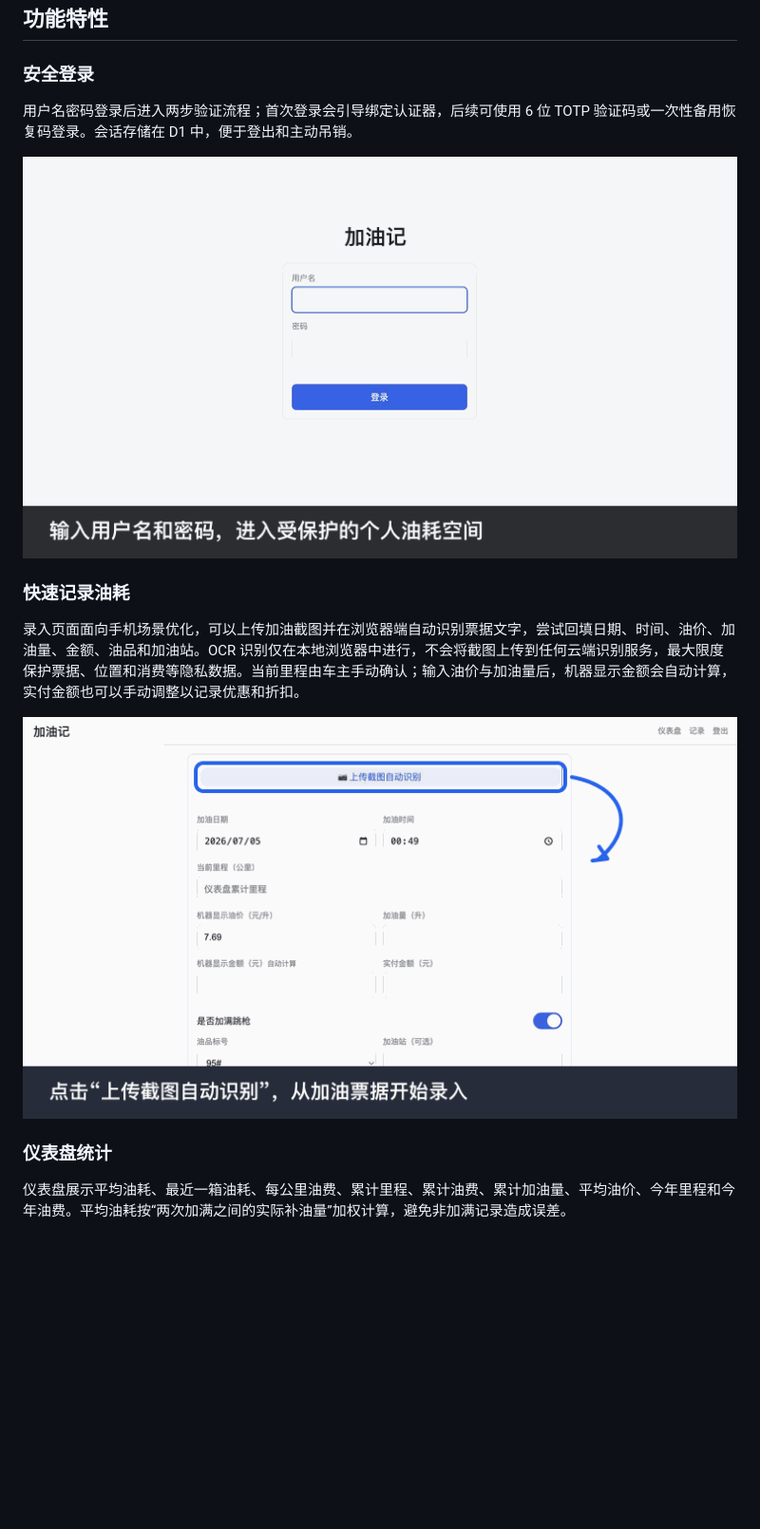
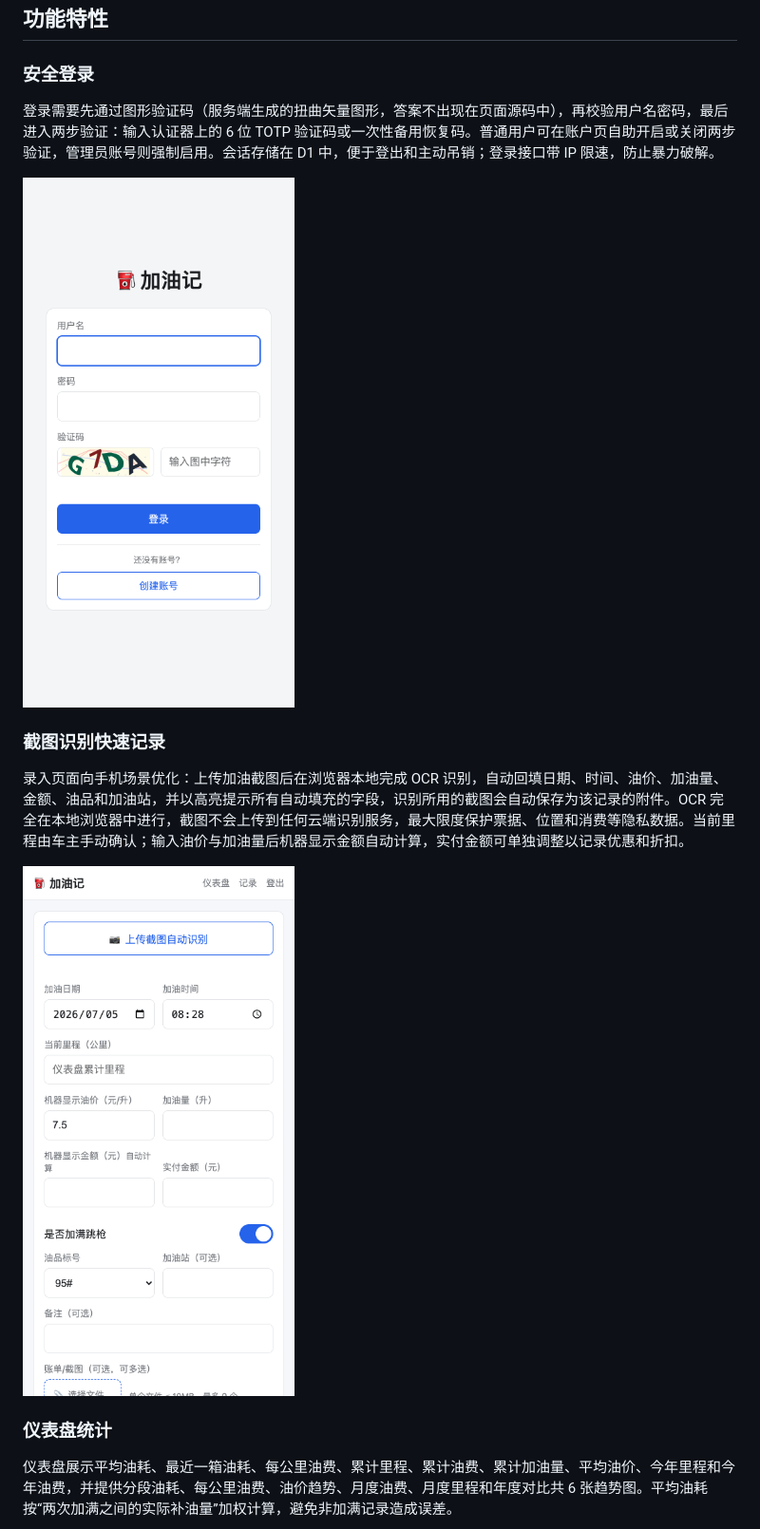
Before and after one commit to mossexplore/fuellog, a Markdown page: README.md, the part around one of its changes. Shown at 95% size. GitHub-like rendering; pictures changed too: docs/gifs/login.gif, docs/gifs/record-fuel.gif; blank space fills up the shorter version.

```diff
--- a/README.md
+++ b/README.md
@@ -6,19 +6,19 @@
 
 ### 安全登录
 
-用户名密码登录后进入两步验证流程；首次登录会引导绑定认证器，后续可使用 6 位 TOTP 验证码或一次性备用恢复码登录。会话存储在 D1 中，便于登出和主动吊销。
+登录需要先通过图形验证码（服务端生成的扭曲矢量图形，答案不出现在页面源码中），再校验用户名密码，最后进入两步验证：输入认证器上的 6 位 TOTP 验证码或一次性备用恢复码。普通用户可在账户页自助开启或关闭两步验证，管理员账号则强制启用。会话存储在 D1 中，便于登出和主动吊销；登录接口带 IP 限速，防止暴力破解。
 
 ![登录演示](docs/gifs/login.gif)
 
-### 快速记录油耗
+### 截图识别快速记录
 
-录入页面面向手机场景优化，可以上传加油截图并在浏览器端自动识别票据文字，尝试回填日期、时间、油价、加油量、金额、油品和加油站。OCR 识别仅在本地浏览器中进行，不会将截图上传到任何云端识别服务，最大限度保护票据、位置和消费等隐私数据。当前里程由车主手动确认；输入油价与加油量后，机器显示金额会自动计算，实付金额也可以手动调整以记录优惠和折扣。
+录入页面向手机场景优化：上传加油截图后在浏览器本地完成 OCR 识别，自动回填日期、时间、油价、加油量、金额、油品和加油站，并以高亮提示所有自动填充的字段，识别所用的截图会自动保存为该记录的附件。OCR 完全在本地浏览器中进行，截图不会上传到任何云端识别服务，最大限度保护票据、位置和消费等隐私数据。当前里程由车主手动确认；输入油价与加油量后机器显示金额自动计算，实付金额可单独调整以记录优惠和折扣。
 
 ![记录油耗演示](docs/gifs/record-fuel.gif)
 
 ### 仪表盘统计
 
-仪表盘展示平均油耗、最近一箱油耗、每公里油费、累计里程、累计油费、累计加油量、平均油价、今年里程和今年油费。平均油耗按“两次加满之间的实际补油量”加权计算，避免非加满记录造成误差。
+仪表盘展示平均油耗、最近一箱油耗、每公里油费、累计里程、累计油费、累计加油量、平均油价、今年里程和今年油费，并提供分段油耗、每公里油费、油价趋势、月度油费、月度里程和年度对比共 6 张趋势图。平均油耗按“两次加满之间的实际补油量”加权计算，避免非加满记录造成误差。
 
 ![仪表盘演示](docs/gifs/dashboard.gif)
 
```
Also changed, not shown: other parts of README.md (+15 -7 lines), docs/gifs/admin.gif (added), docs/gifs/dashboard.gif, docs/gifs/records.gif (added).
